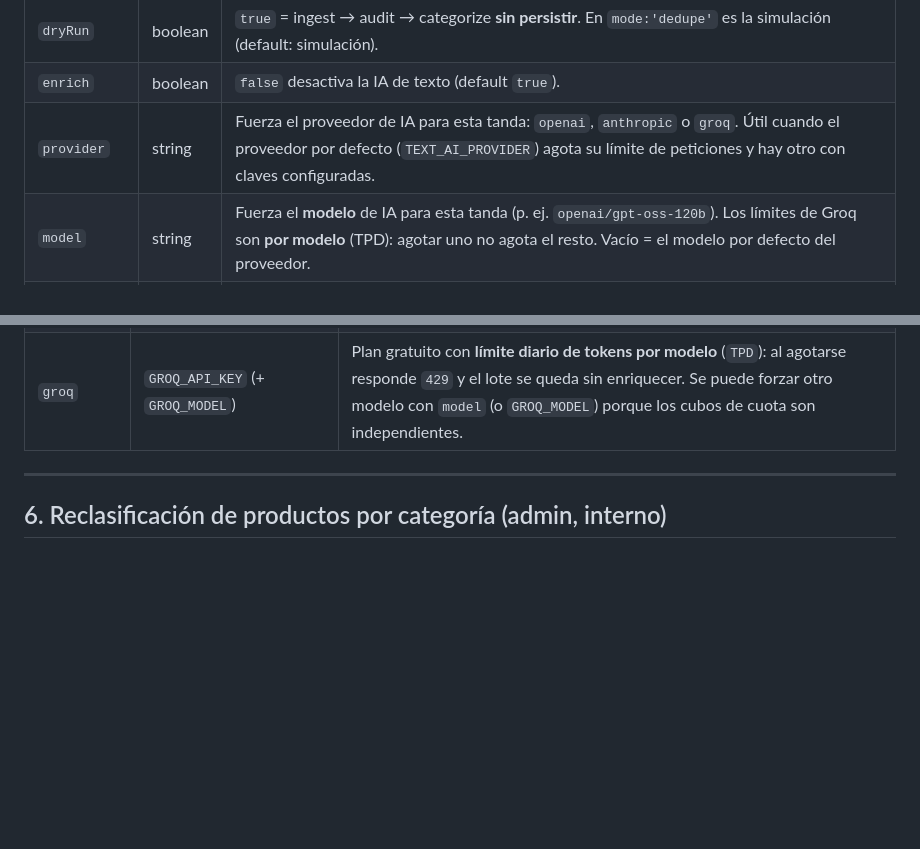
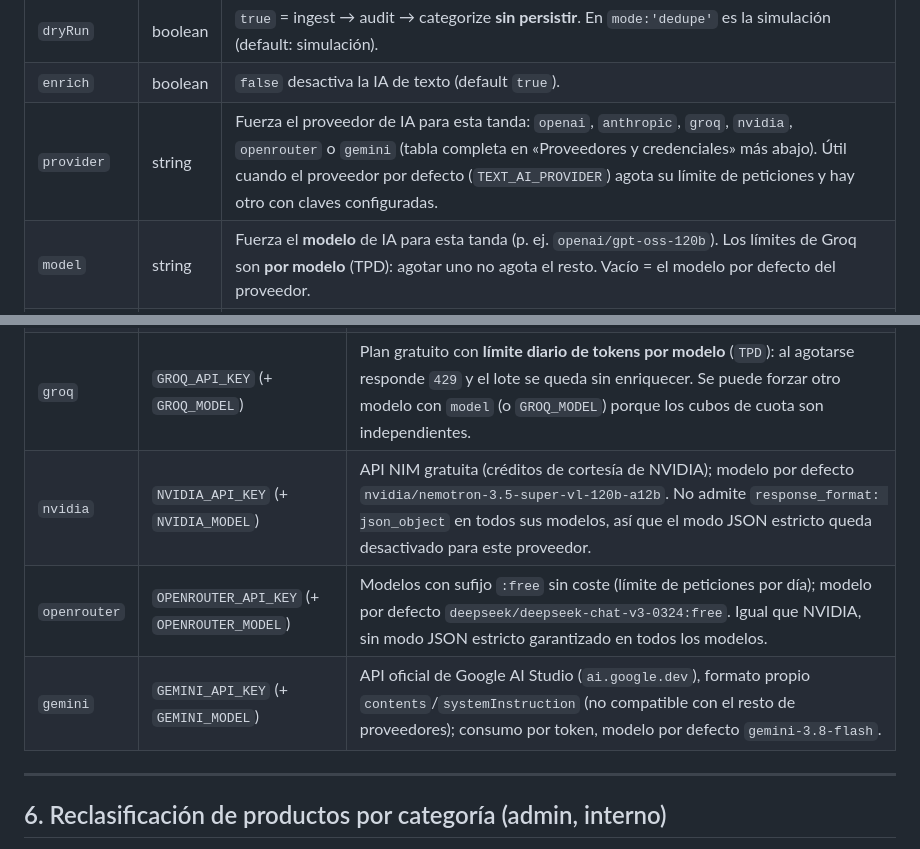
Before and after one commit to lexahabla/TRADYLOR, a Markdown page: docs/api-v1.md, 2 parts joined by grey strips. Drawn GitHub-style; blank space fills up the shorter version.

Commit message:
docs(api-v1): documenta nvidia, openrouter y gemini en la tabla de proveedores del reproceso de pipeline

```diff
--- a/docs/api-v1.md
+++ b/docs/api-v1.md
@@ -541,7 +541,7 @@ reprocesa el catálogo por defecto). Hay dos modos:
 | `confirm` | boolean | **Obligatorio** (`true`) para escribir sobre todo el catálogo (`scope:'all'` sin `dryRun`). Sin él → `400`. |
 | `dryRun` | boolean | `true` = ingest → audit → categorize **sin persistir**. En `mode:'dedupe'` es la simulación (default: simulación). |
 | `enrich` | boolean | `false` desactiva la IA de texto (default `true`). |
-| `provider` | string | Fuerza el proveedor de IA para esta tanda: `openai`, `anthropic` o `groq`. Útil cuando el proveedor por defecto (`TEXT_AI_PROVIDER`) agota su límite de peticiones y hay otro con claves configuradas. |
+| `provider` | string | Fuerza el proveedor de IA para esta tanda: `openai`, `anthropic`, `groq`, `nvidia`, `openrouter` o `gemini` (tabla completa en «Proveedores y credenciales» más abajo). Útil cuando el proveedor por defecto (`TEXT_AI_PROVIDER`) agota su límite de peticiones y hay otro con claves configuradas. |
 | `model` | string | Fuerza el **modelo** de IA para esta tanda (p. ej. `openai/gpt-oss-120b`). Los límites de Groq son **por modelo** (TPD): agotar uno no agota el resto. Vacío = el modelo por defecto del proveedor. |
 | `background` | boolean | `true` lanza el reproceso en **segundo plano** y responde al instante con `202` (§5.2). Es la única forma viable de reprocesar el catálogo entero con IA. |
 
@@ -686,6 +686,9 @@ pisa la redacción editorial anterior. El fallo queda registrado en `ai_error`
 | `openai` | `OPENAI_API_KEY` (+ `OPENAI_MODEL`) | Requiere saldo en la cuenta: sin créditos responde `429 insufficient_quota`. |
 | `anthropic` | `ANTHROPIC_API_KEY` (+ `ANTHROPIC_MODEL`) | Si la clave **no** está vinculada a un workspace, hace falta además `ANTHROPIC_WORKSPACE_ID` (cabecera `anthropic-workspace-id`); si falta, la API responde `400`. |
 | `groq` | `GROQ_API_KEY` (+ `GROQ_MODEL`) | Plan gratuito con **límite diario de tokens por modelo** (`TPD`): al agotarse responde `429` y el lote se queda sin enriquecer. Se puede forzar otro modelo con `model` (o `GROQ_MODEL`) porque los cubos de cuota son independientes. |
+| `nvidia` | `NVIDIA_API_KEY` (+ `NVIDIA_MODEL`) | API NIM gratuita (créditos de cortesía de NVIDIA); modelo por defecto `nvidia/nemotron-3.5-super-vl-120b-a12b`. No admite `response_format: json_object` en todos sus modelos, así que el modo JSON estricto queda desactivado para este proveedor. |
+| `openrouter` | `OPENROUTER_API_KEY` (+ `OPENROUTER_MODEL`) | Modelos con sufijo `:free` sin coste (límite de peticiones por día); modelo por defecto `deepseek/deepseek-chat-v3-0324:free`. Igual que NVIDIA, sin modo JSON estricto garantizado en todos los modelos. |
+| `gemini` | `GEMINI_API_KEY` (+ `GEMINI_MODEL`) | API oficial de Google AI Studio (`ai.google.dev`), formato propio `contents`/`systemInstruction` (no compatible con el resto de proveedores); consumo por token, modelo por defecto `gemini-3.8-flash`. |
 
 ---
 
```
